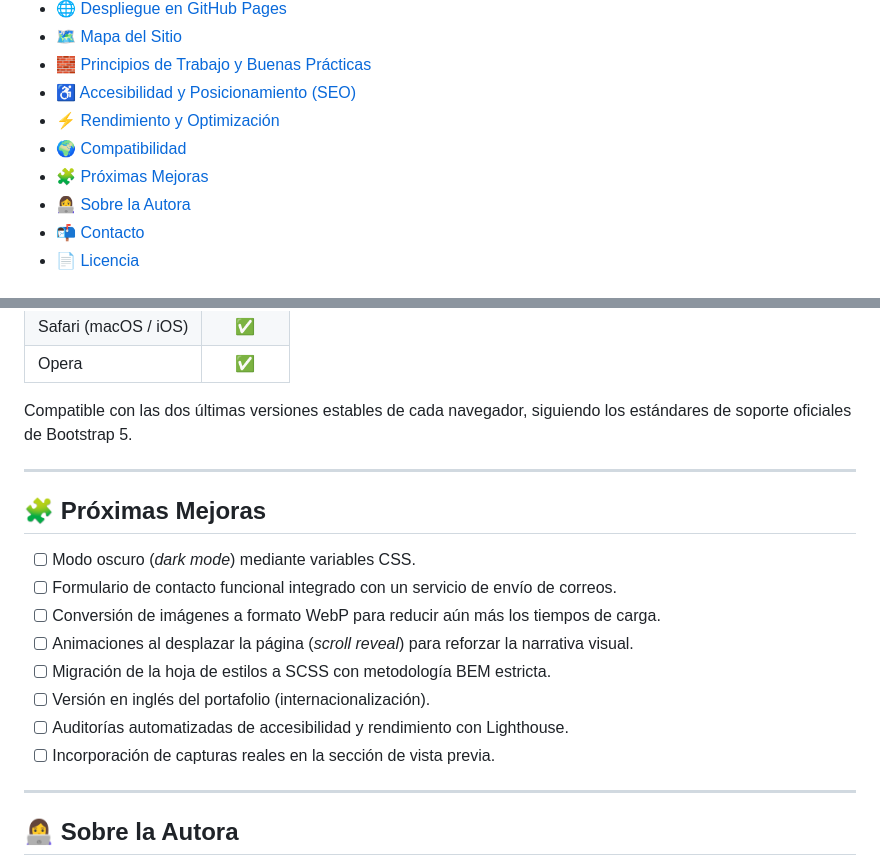
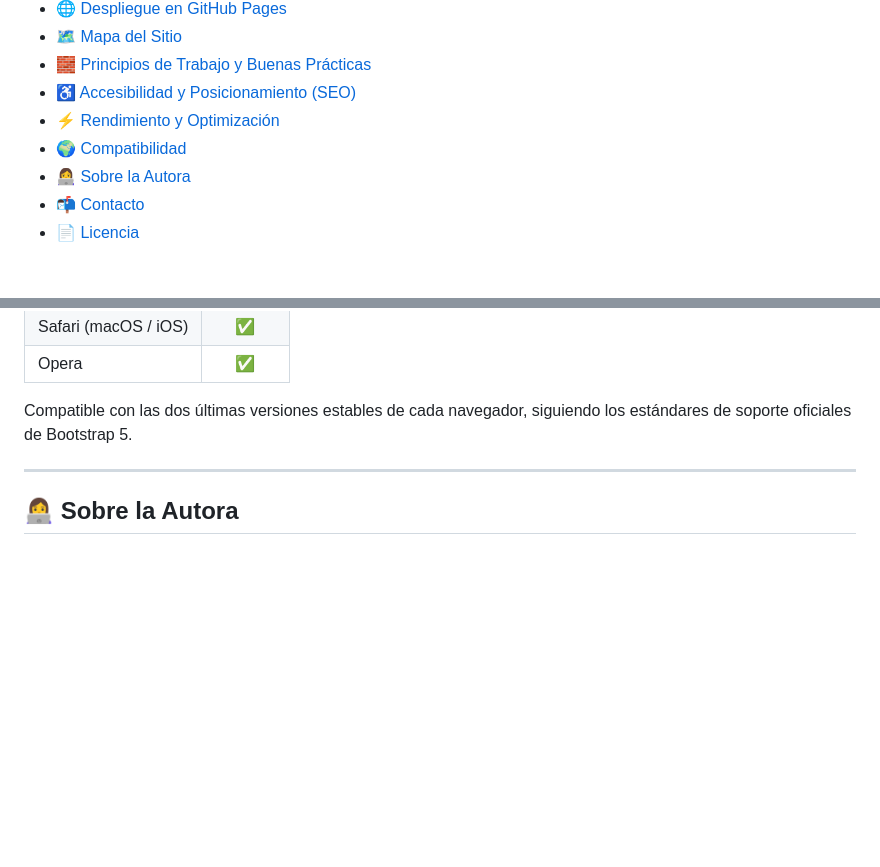
Before and after one commit to Desarollo-web-coder-house/Mi-Portafolio, a Markdown page: README.md, 2 parts joined by grey strips. GitHub-like rendering; blank space fills up the shorter version.

Commit message:
Correcion del readme
Removed the 'Próximas Mejoras' section from the README.

```diff
--- a/README.md
+++ b/README.md
@@ -43,7 +43,6 @@
 - [♿ Accesibilidad y Posicionamiento (SEO)](#-accesibilidad-y-posicionamiento-seo)
 - [⚡ Rendimiento y Optimización](#-rendimiento-y-optimización)
 - [🌍 Compatibilidad](#-compatibilidad)
-- [🧩 Próximas Mejoras](#-próximas-mejoras)
 - [👩‍💻 Sobre la Autora](#-sobre-la-autora)
 - [📬 Contacto](#-contacto)
 - [📄 Licencia](#-licencia)
@@ -309,19 +308,6 @@ Compatible con las dos últimas versiones estables de cada navegador, siguiendo
 
 ---
 
-## 🧩 Próximas Mejoras
-
-- [ ] Modo oscuro (*dark mode*) mediante variables CSS.
-- [ ] Formulario de contacto funcional integrado con un servicio de envío de correos.
-- [ ] Conversión de imágenes a formato WebP para reducir aún más los tiempos de carga.
-- [ ] Animaciones al desplazar la página (*scroll reveal*) para reforzar la narrativa visual.
-- [ ] Migración de la hoja de estilos a SCSS con metodología BEM estricta.
-- [ ] Versión en inglés del portafolio (internacionalización).
-- [ ] Auditorías automatizadas de accesibilidad y rendimiento con Lighthouse.
-- [ ] Incorporación de capturas reales en la sección de vista previa.
-
----
-
 ## 👩‍💻 Sobre la Autora
 
 **Daniela Romero** es desarrolladora web y de aplicaciones móviles, formada en **Desarrollo Web Full Stack** y en **Desarrollo de Aplicaciones Móviles**. Su enfoque profesional se sostiene sobre cinco pilares:
```
